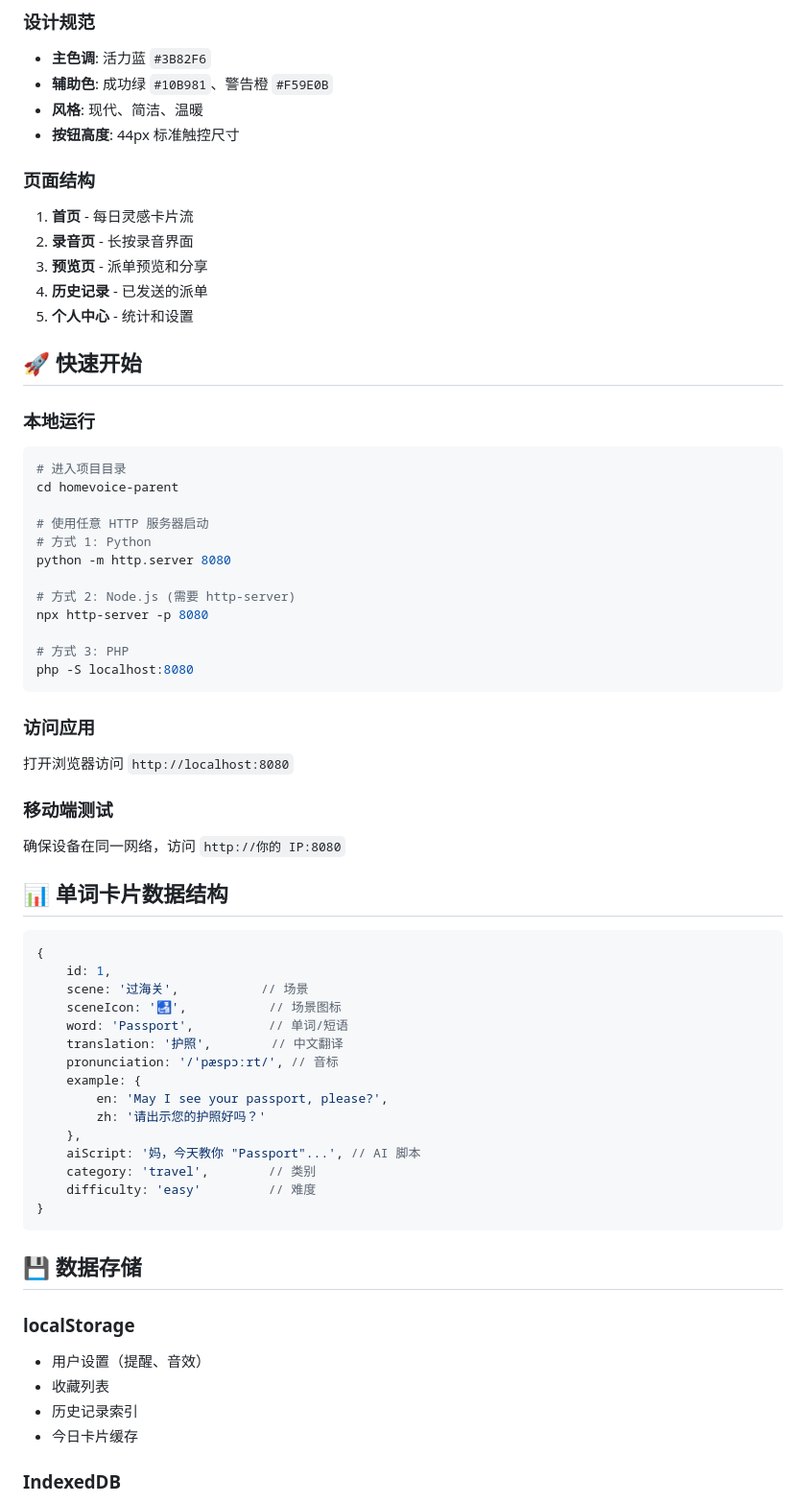
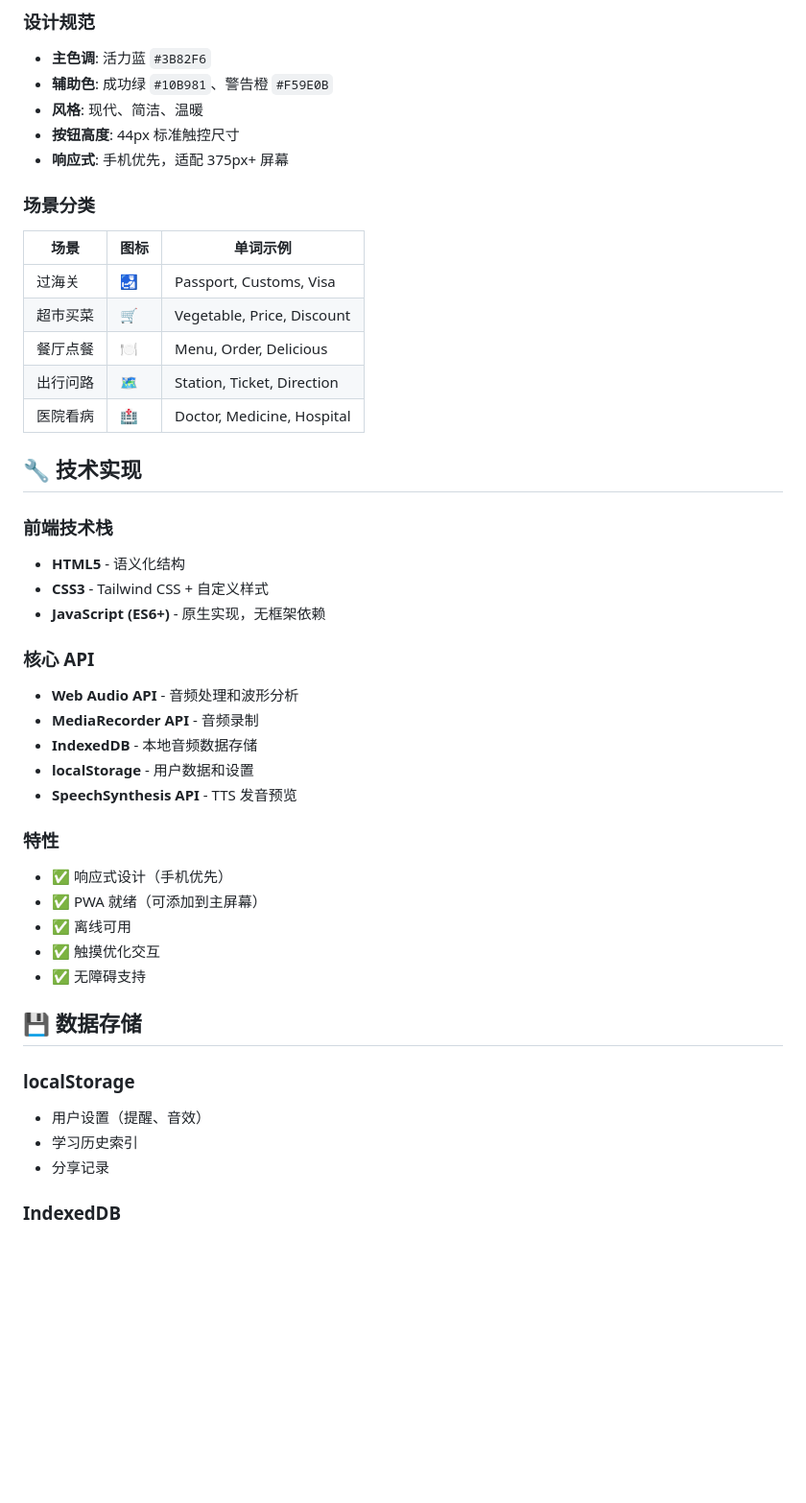
Before and after one commit to jackh23240-dot/voicecare-child, a Markdown page: README.md, the part around one of its changes. Shown at 96% size. Drawn GitHub-style; blank space fills up the shorter version.

````diff
--- a/README.md
+++ b/README.md
@@ -80,65 +82,44 @@ homevoice-parent/
 - **辅助色**: 成功绿 `#10B981`、警告橙 `#F59E0B`
 - **风格**: 现代、简洁、温暖
 - **按钮高度**: 44px 标准触控尺寸
+- **响应式**: 手机优先，适配 375px+ 屏幕
 
-### 页面结构
-1. **首页** - 每日灵感卡片流
-2. **录音页** - 长按录音界面
-3. **预览页** - 派单预览和分享
-4. **历史记录** - 已发送的派单
-5. **个人中心** - 统计和设置
+### 场景分类
+| 场景 | 图标 | 单词示例 |
+|------|------|----------|
+| 过海关 | 🛃 | Passport, Customs, Visa |
+| 超市买菜 | 🛒 | Vegetable, Price, Discount |
+| 餐厅点餐 | 🍽️ | Menu, Order, Delicious |
+| 出行问路 | 🗺️ | Station, Ticket, Direction |
+| 医院看病 | 🏥 | Doctor, Medicine, Hospital |
 
-## 🚀 快速开始
+## 🔧 技术实现
 
-### 本地运行
-```bash
-# 进入项目目录
-cd homevoice-parent
+### 前端技术栈
+- **HTML5** - 语义化结构
+- **CSS3** - Tailwind CSS + 自定义样式
+- **JavaScript (ES6+)** - 原生实现，无框架依赖
 
-# 使用任意 HTTP 服务器启动
-# 方式 1: Python
-python -m http.server 8080
+### 核心 API
+- **Web Audio API** - 音频处理和波形分析
+- **MediaRecorder API** - 音频录制
+- **IndexedDB** - 本地音频数据存储
+- **localStorage** - 用户数据和设置
+- **SpeechSynthesis API** - TTS 发音预览
 
-# 方式 2: Node.js (需要 http-server)
-npx http-server -p 8080
-
-# 方式 3: PHP
-php -S localhost:8080
-```
-
-### 访问应用
-打开浏览器访问 `http://localhost:8080`
-
-### 移动端测试
-确保设备在同一网络，访问 `http://你的 IP:8080`
-
-## 📊 单词卡片数据结构
-
-```javascript
-{
-    id: 1,
-    scene: '过海关',           // 场景
-    sceneIcon: '🛃',           // 场景图标
-    word: 'Passport',          // 单词/短语
-    translation: '护照',        // 中文翻译
-    pronunciation: '/ˈpæspɔːrt/', // 音标
-    example: {
-        en: 'May I see your passport, please?',
-        zh: '请出示您的护照好吗？'
-    },
-    aiScript: '妈，今天教你 "Passport"...', // AI 脚本
-    category: 'travel',        // 类别
-    difficulty: 'easy'         // 难度
-}
-```
+### 特性
+- ✅ 响应式设计（手机优先）
+- ✅ PWA 就绪（可添加到主屏幕）
+- ✅ 离线可用
+- ✅ 触摸优化交互
+- ✅ 无障碍支持
 
 ## 💾 数据存储
 
 ### localStorage
 - 用户设置（提醒、音效）
-- 收藏列表
-- 历史记录索引
-- 今日卡片缓存
+- 学习历史索引
+- 分享记录
 
 ### IndexedDB
 - 录音音频文件（Blob 存储）
````
Also changed, not shown: other parts of README.md (+123 -97 lines).
